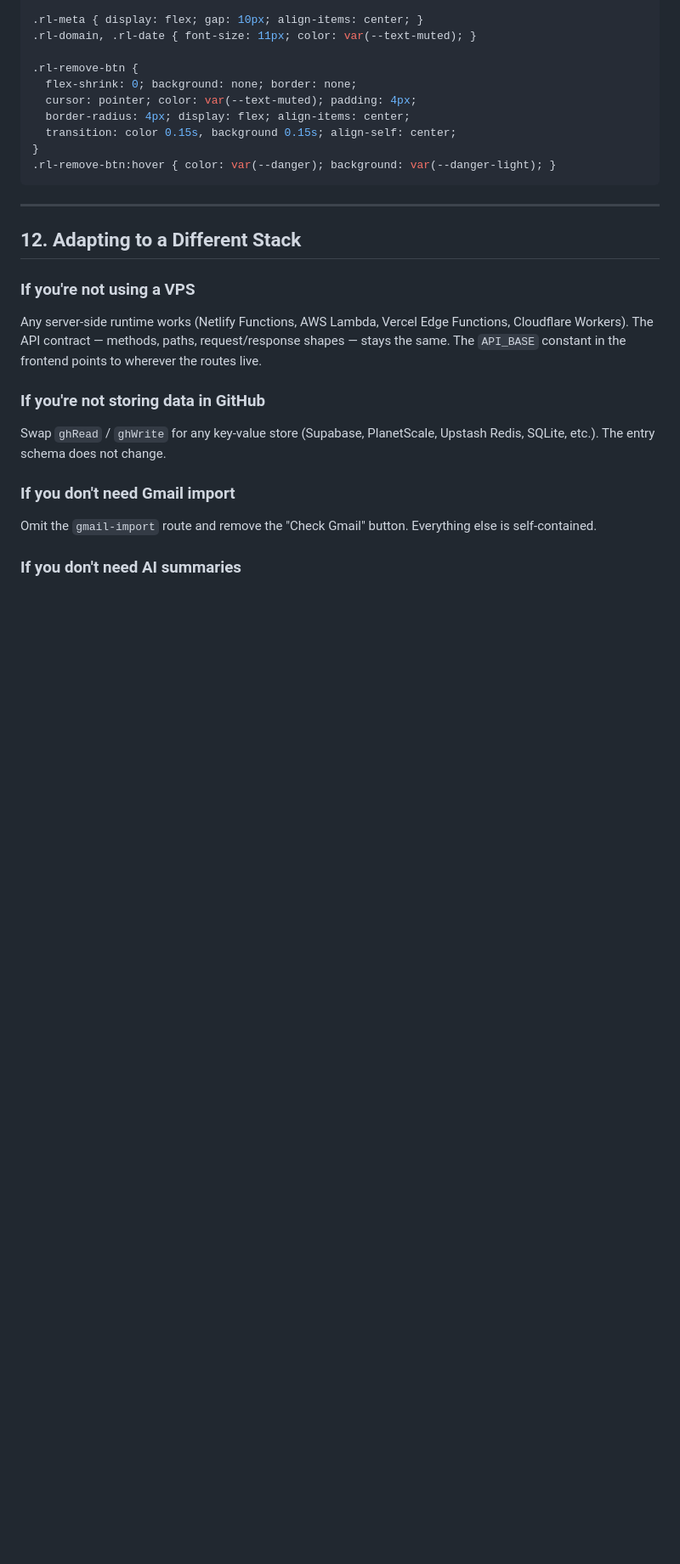
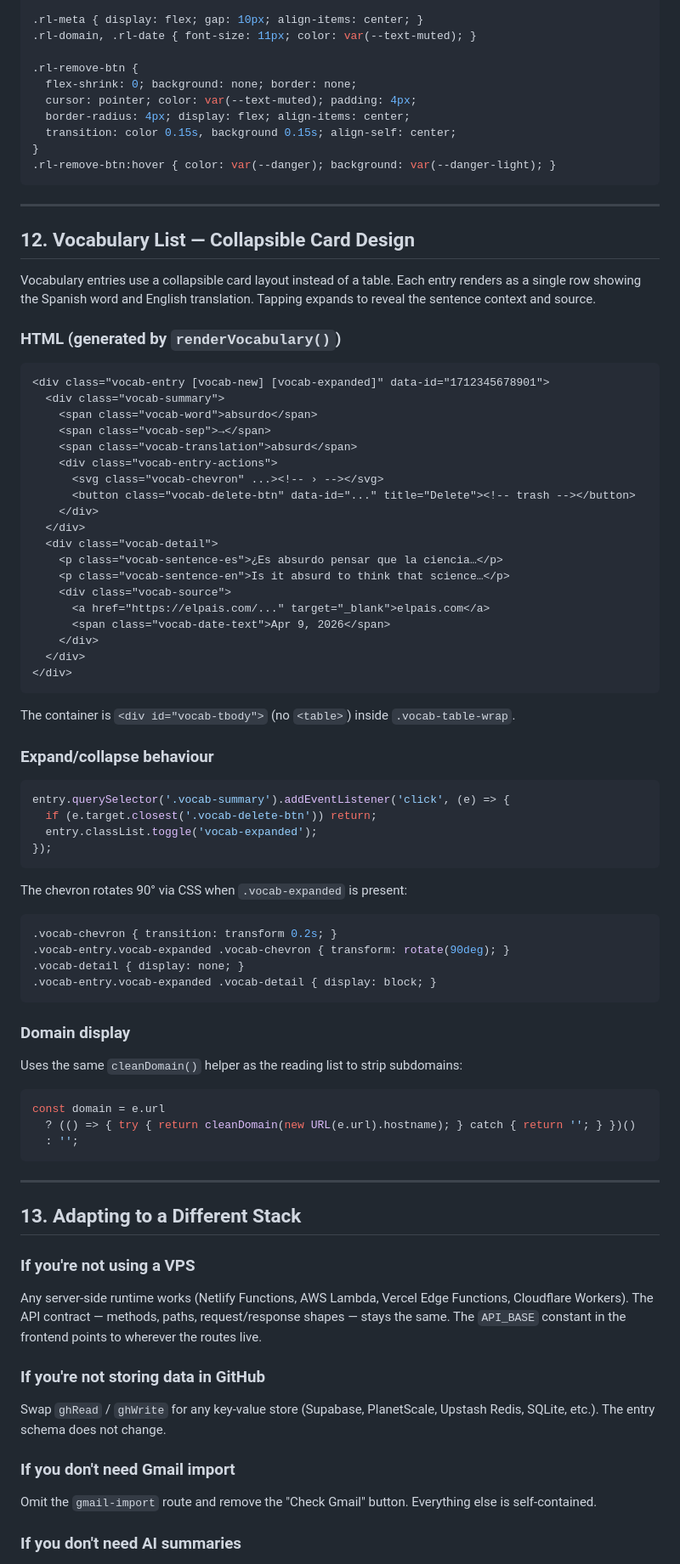
Before and after one commit to felasfa/spanish-reader, a Markdown page: read-later-feature-spec.md, the part around one of its changes. Shown at 85% size. Rendered like a GitHub page; blank space fills up the shorter version.

Commit message:
Update spec: scroll position saving, vocabulary collapsible cards
https://claude.ai/code/session_0169rivhfrokpYnd1AtYd5qW

````diff
--- a/read-later-feature-spec.md
+++ b/read-later-feature-spec.md
@@ -611,7 +628,65 @@ localStorage.setItem('gmailLastCheck', Date.now().toString());
 
 ---
 
-## 12. Adapting to a Different Stack
+## 12. Vocabulary List — Collapsible Card Design
+
+Vocabulary entries use a collapsible card layout instead of a table. Each entry renders as a single row showing the Spanish word and English translation. Tapping expands to reveal the sentence context and source.
+
+### HTML (generated by `renderVocabulary()`)
+
+```html
+<div class="vocab-entry [vocab-new] [vocab-expanded]" data-id="1712345678901">
+  <div class="vocab-summary">
+    <span class="vocab-word">absurdo</span>
+    <span class="vocab-sep">→</span>
+    <span class="vocab-translation">absurd</span>
+    <div class="vocab-entry-actions">
+      <svg class="vocab-chevron" ...><!-- › --></svg>
+      <button class="vocab-delete-btn" data-id="..." title="Delete"><!-- trash --></button>
+    </div>
+  </div>
+  <div class="vocab-detail">
+    <p class="vocab-sentence-es">¿Es absurdo pensar que la ciencia…</p>
+    <p class="vocab-sentence-en">Is it absurd to think that science…</p>
+    <div class="vocab-source">
+      <a href="https://elpais.com/..." target="_blank">elpais.com</a>
+      <span class="vocab-date-text">Apr 9, 2026</span>
+    </div>
+  </div>
+</div>
+```
+
+The container is `<div id="vocab-tbody">` (no `<table>`) inside `.vocab-table-wrap`.
+
+### Expand/collapse behaviour
+
+```javascript
+entry.querySelector('.vocab-summary').addEventListener('click', (e) => {
+  if (e.target.closest('.vocab-delete-btn')) return;
+  entry.classList.toggle('vocab-expanded');
+});
+```
+
+The chevron rotates 90° via CSS when `.vocab-expanded` is present:
+```css
+.vocab-chevron { transition: transform 0.2s; }
+.vocab-entry.vocab-expanded .vocab-chevron { transform: rotate(90deg); }
+.vocab-detail { display: none; }
+.vocab-entry.vocab-expanded .vocab-detail { display: block; }
+```
+
+### Domain display
+
+Uses the same `cleanDomain()` helper as the reading list to strip subdomains:
+```javascript
+const domain = e.url
+  ? (() => { try { return cleanDomain(new URL(e.url).hostname); } catch { return ''; } })()
+  : '';
+```
+
+---
+
+## 13. Adapting to a Different Stack
 
 ### If you're not using a VPS
 
````
Also changed, not shown: other parts of read-later-feature-spec.md (+17 -0 lines).
